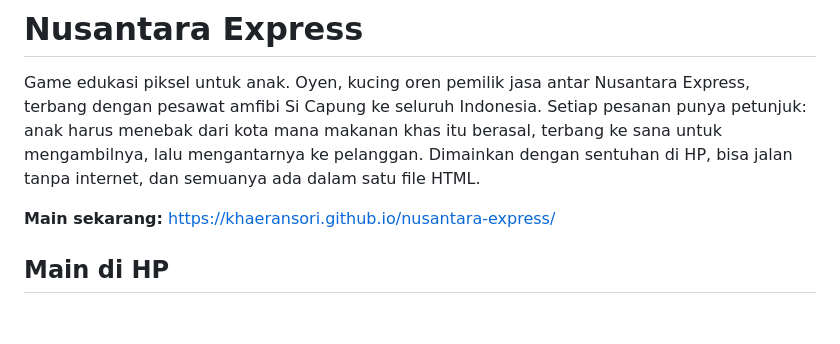
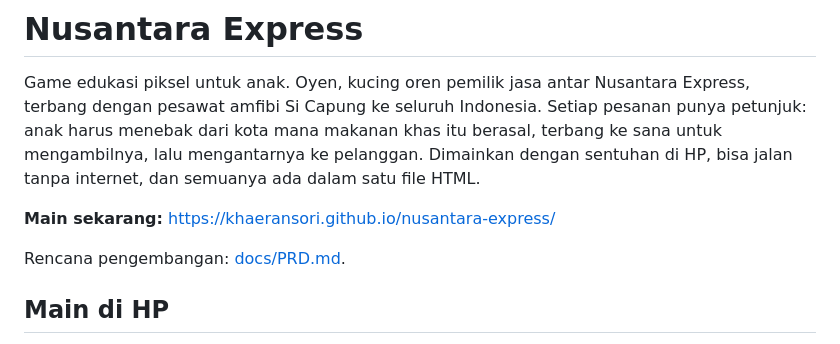
Before and after one commit to khaeransori/nusantara-express, a Markdown page: README.md, the part around the change. Rendered like a GitHub page; blank space fills up the shorter version.

```diff
--- a/README.md
+++ b/README.md
@@ -3,6 +3,8 @@
 Game edukasi piksel untuk anak. Oyen, kucing oren pemilik jasa antar Nusantara Express, terbang dengan pesawat amfibi Si Capung ke seluruh Indonesia. Setiap pesanan punya petunjuk: anak harus menebak dari kota mana makanan khas itu berasal, terbang ke sana untuk mengambilnya, lalu mengantarnya ke pelanggan. Dimainkan dengan sentuhan di HP, bisa jalan tanpa internet, dan semuanya ada dalam satu file HTML.
 
 **Main sekarang:** https://khaeransori.github.io/nusantara-express/
+
+Rencana pengembangan: [docs/PRD.md](docs/PRD.md).
 
 ## Main di HP
 
```
Also changed, not shown: docs/PRD.md (added, +198 -0 lines).
